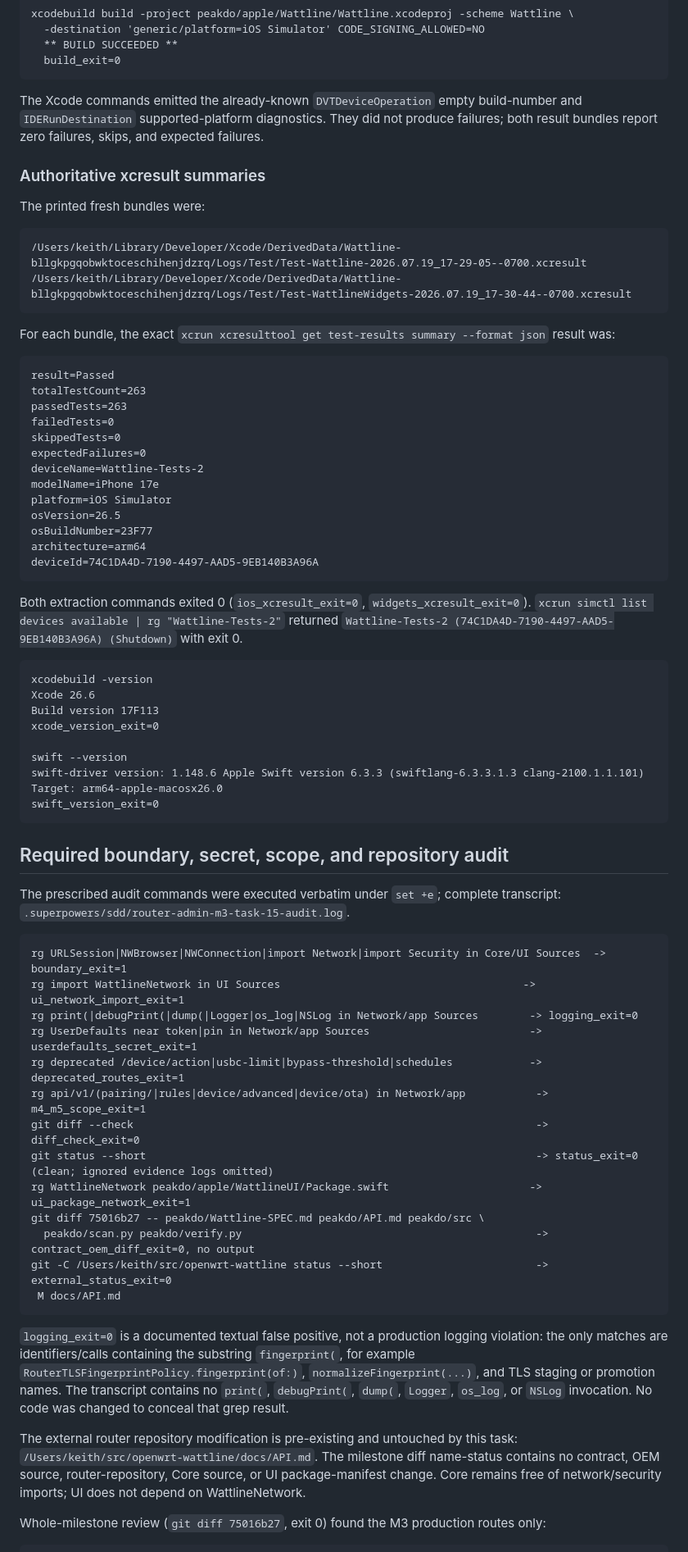
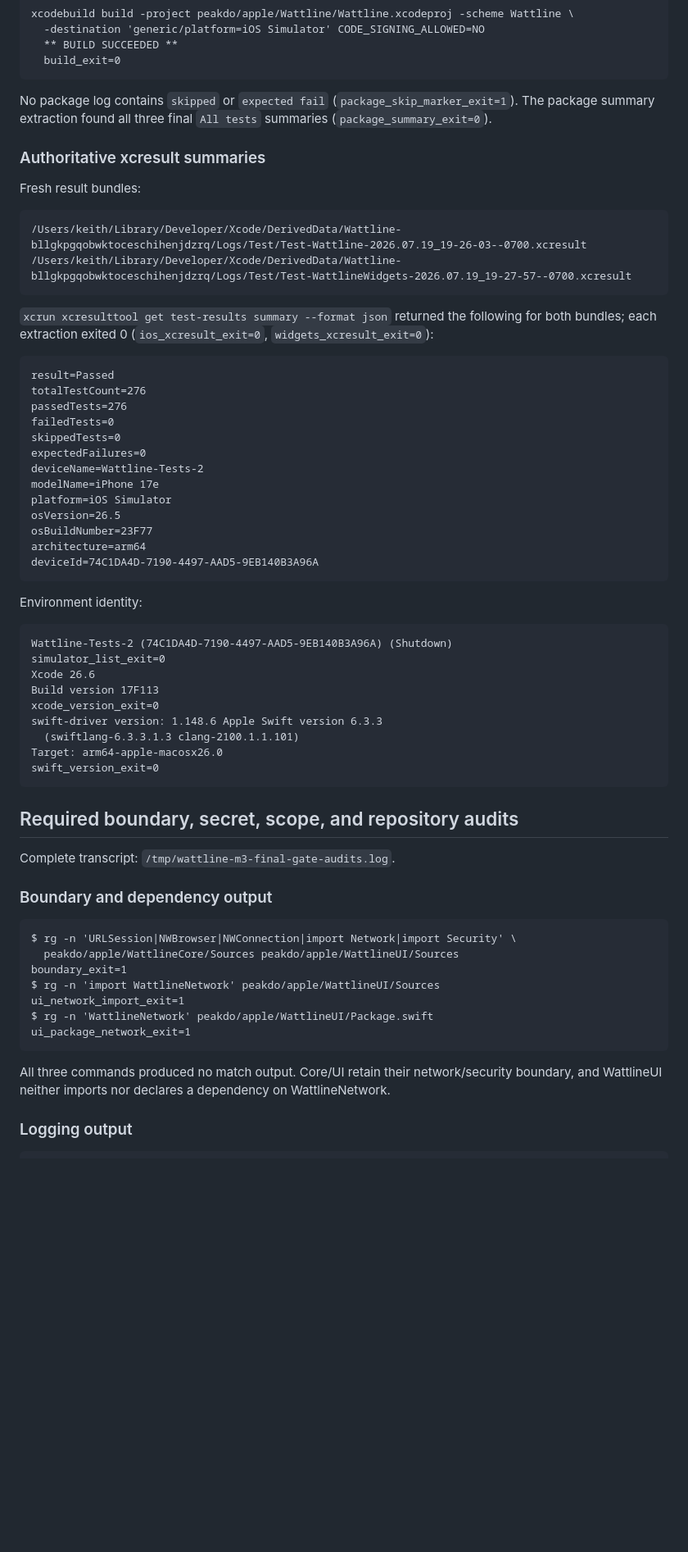
Before and after one commit to keithah/openwrt-starwatch, a Markdown page: .superpowers/sdd/task-15-report.md, the part around one of its changes. Shown at 82% size. Rendered like a GitHub page; blank space fills up the shorter version.

Commit message:
docs: finalize router administration milestone 3 verification

````diff
--- a/.superpowers/sdd/task-15-report.md
+++ b/.superpowers/sdd/task-15-report.md
@@ -78,25 +78,25 @@ xcodebuild build -project peakdo/apple/Wattline/Wattline.xcodeproj -scheme Wattl
   build_exit=0
 ```
 
-The Xcode commands emitted the already-known `DVTDeviceOperation` empty build-number and
-`IDERunDestination` supported-platform diagnostics. They did not produce failures; both result
-bundles report zero failures, skips, and expected failures.
+No package log contains `skipped` or `expected fail` (`package_skip_marker_exit=1`). The package
+summary extraction found all three final `All tests` summaries (`package_summary_exit=0`).
 
 ### Authoritative xcresult summaries
 
-The printed fresh bundles were:
+Fresh result bundles:
 
 ```text
-/Users/keith/Library/Developer/Xcode/DerivedData/Wattline-bllgkpgqobwktoceschihenjdzrq/Logs/Test/Test-Wattline-2026.07.19_17-29-05--0700.xcresult
-/Users/keith/Library/Developer/Xcode/DerivedData/Wattline-bllgkpgqobwktoceschihenjdzrq/Logs/Test/Test-WattlineWidgets-2026.07.19_17-30-44--0700.xcresult
+/Users/keith/Library/Developer/Xcode/DerivedData/Wattline-bllgkpgqobwktoceschihenjdzrq/Logs/Test/Test-Wattline-2026.07.19_19-26-03--0700.xcresult
+/Users/keith/Library/Developer/Xcode/DerivedData/Wattline-bllgkpgqobwktoceschihenjdzrq/Logs/Test/Test-WattlineWidgets-2026.07.19_19-27-57--0700.xcresult
 ```
 
-For each bundle, the exact `xcrun xcresulttool get test-results summary --format json` result was:
+`xcrun xcresulttool get test-results summary --format json` returned the following for both
+bundles; each extraction exited 0 (`ios_xcresult_exit=0`, `widgets_xcresult_exit=0`):
 
 ```text
 result=Passed
-totalTestCount=263
-passedTests=263
+totalTestCount=276
+passedTests=276
 failedTests=0
 skippedTests=0
 expectedFailures=0
@@ -109,54 +109,39 @@ architecture=arm64
 deviceId=74C1DA4D-7190-4497-AAD5-9EB140B3A96A
 ```
 
-Both extraction commands exited 0 (`ios_xcresult_exit=0`, `widgets_xcresult_exit=0`).
-`xcrun simctl list devices available | rg "Wattline-Tests-2"` returned
-`Wattline-Tests-2 (74C1DA4D-7190-4497-AAD5-9EB140B3A96A) (Shutdown)` with exit 0.
+Environment identity:
 
 ```text
-xcodebuild -version
+Wattline-Tests-2 (74C1DA4D-7190-4497-AAD5-9EB140B3A96A) (Shutdown)
+simulator_list_exit=0
 Xcode 26.6
 Build version 17F113
 xcode_version_exit=0
-
-swift --version
-swift-driver version: 1.148.6 Apple Swift version 6.3.3 (swiftlang-6.3.3.1.3 clang-2100.1.1.101)
+swift-driver version: 1.148.6 Apple Swift version 6.3.3
+  (swiftlang-6.3.3.1.3 clang-2100.1.1.101)
 Target: arm64-apple-macosx26.0
 swift_version_exit=0
 ```
 
-## Required boundary, secret, scope, and repository audit
+## Required boundary, secret, scope, and repository audits
 
-The prescribed audit commands were executed verbatim under `set +e`; complete transcript:
-`.superpowers/sdd/router-admin-m3-task-15-audit.log`.
+Complete transcript: `/tmp/wattline-m3-final-gate-audits.log`.
+
+### Boundary and dependency output
 
 ```text
-rg URLSession|NWBrowser|NWConnection|import Network|import Security in Core/UI Sources  -> boundary_exit=1
-rg import WattlineNetwork in UI Sources                                      -> ui_network_import_exit=1
-rg print(|debugPrint(|dump(|Logger|os_log|NSLog in Network/app Sources        -> logging_exit=0
-rg UserDefaults near token|pin in Network/app Sources                         -> userdefaults_secret_exit=1
-rg deprecated /device/action|usbc-limit|bypass-threshold|schedules            -> deprecated_routes_exit=1
-rg api/v1/(pairing/|rules|device/advanced|device/ota) in Network/app           -> m4_m5_scope_exit=1
-git diff --check                                                               -> diff_check_exit=0
-git status --short                                                             -> status_exit=0 (clean; ignored evidence logs omitted)
-rg WattlineNetwork peakdo/apple/WattlineUI/Package.swift                      -> ui_package_network_exit=1
-git diff 75016b27 -- peakdo/Wattline-SPEC.md peakdo/API.md peakdo/src \
-  peakdo/scan.py peakdo/verify.py                                              -> contract_oem_diff_exit=0, no output
-git -C /Users/keith/src/openwrt-wattline status --short                        -> external_status_exit=0
- M docs/API.md
+$ rg -n 'URLSession|NWBrowser|NWConnection|import Network|import Security' \
+  peakdo/apple/WattlineCore/Sources peakdo/apple/WattlineUI/Sources
+boundary_exit=1
+$ rg -n 'import WattlineNetwork' peakdo/apple/WattlineUI/Sources
+ui_network_import_exit=1
+$ rg -n 'WattlineNetwork' peakdo/apple/WattlineUI/Package.swift
+ui_package_network_exit=1
 ```
 
-`logging_exit=0` is a documented textual false positive, not a production logging violation:
-the only matches are identifiers/calls containing the substring `fingerprint(`, for example
-`RouterTLSFingerprintPolicy.fingerprint(of:)`, `normalizeFingerprint(...)`, and TLS staging or
-promotion names. The transcript contains no `print(`, `debugPrint(`, `dump(`, `Logger`,
-`os_log`, or `NSLog` invocation. No code was changed to conceal that grep result.
+All three commands produced no match output. Core/UI retain their network/security boundary, and
+WattlineUI neither imports nor declares a dependency on WattlineNetwork.
 
-The external router repository modification is pre-existing and untouched by this task:
-`/Users/keith/src/openwrt-wattline/docs/API.md`. The milestone diff name-status contains no
-contract, OEM source, router-repository, Core source, or UI package-manifest change. Core remains
-free of network/security imports; UI does not depend on WattlineNetwork.
-
-Whole-milestone review (`git diff 75016b27`, exit 0) found the M3 production routes only:
+### Logging output
 
 ```text
````
Also changed, not shown: other parts of .superpowers/sdd/task-15-report.md (+159 -129 lines).
